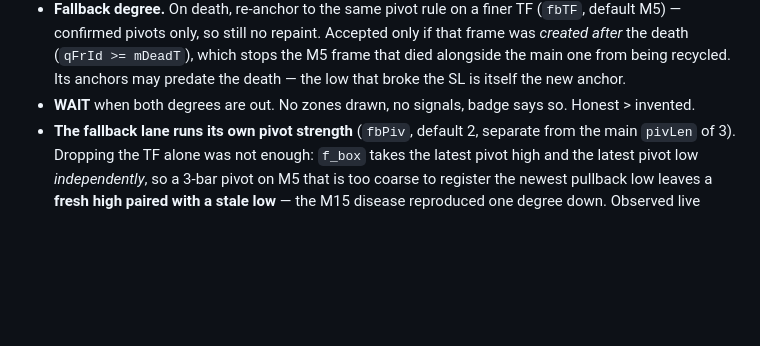
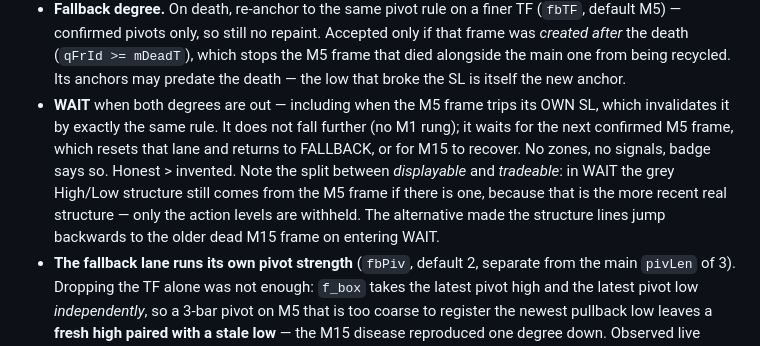
Before and after one commit to kasapop56/kp56-trade-journal, a Markdown page: docs/phase-8-fibo-snapshots.md, the part around the change. GitHub-like rendering; blank space fills up the shorter version.

Commit message:
docs: what happens when the fallback frame trips its own SL
Same rule applies to it — the M5 frame dies and the state goes to WAIT. It does
not fall further; there is no M1 rung. It waits for the next confirmed M5 frame,
which resets that lane back to FALLBACK, or for M15 to recover.

Also splits displayable from tradeable. In WAIT the grey High/Low keep showing the
M5 structure when there is one, since that is the more recent real structure, and
only the action levels are withheld. Previously entering WAIT made the structure
lines jump backwards to the older, longer-dead M15 frame.

Co-Authored-By: Claude Opus 5 <noreply@anthropic.com>

```diff
--- a/docs/phase-8-fibo-snapshots.md
+++ b/docs/phase-8-fibo-snapshots.md
@@ -177,8 +177,15 @@ The trader's eye had already moved to the M5 leg 4467.73 → 4450.80.
   if that frame was *created after* the death (`qFrId >= mDeadT`), which stops the
   M5 frame that died alongside the main one from being recycled. Its anchors may
   predate the death — the low that broke the SL is itself the new anchor.
-- **WAIT** when both degrees are out. No zones drawn, no signals, badge says so.
-  Honest > invented.
+- **WAIT** when both degrees are out — including when the M5 frame trips its OWN
+  SL, which invalidates it by exactly the same rule. It does not fall further (no
+  M1 rung); it waits for the next confirmed M5 frame, which resets that lane and
+  returns to FALLBACK, or for M15 to recover. No zones, no signals, badge says so.
+  Honest > invented. Note the split between *displayable* and *tradeable*: in WAIT
+  the grey High/Low structure still comes from the M5 frame if there is one, because
+  that is the more recent real structure — only the action levels are withheld. The
+  alternative made the structure lines jump backwards to the older dead M15 frame on
+  entering WAIT.
 - **The fallback lane runs its own pivot strength** (`fbPiv`, default 2, separate
   from the main `pivLen` of 3). Dropping the TF alone was not enough: `f_box` takes
   the latest pivot high and the latest pivot low *independently*, so a 3-bar pivot
```
